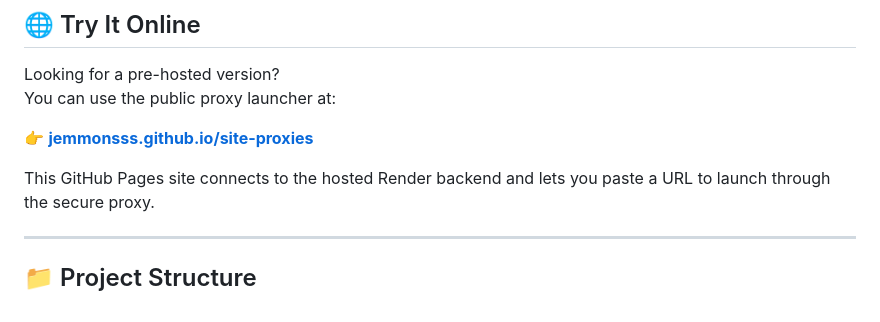
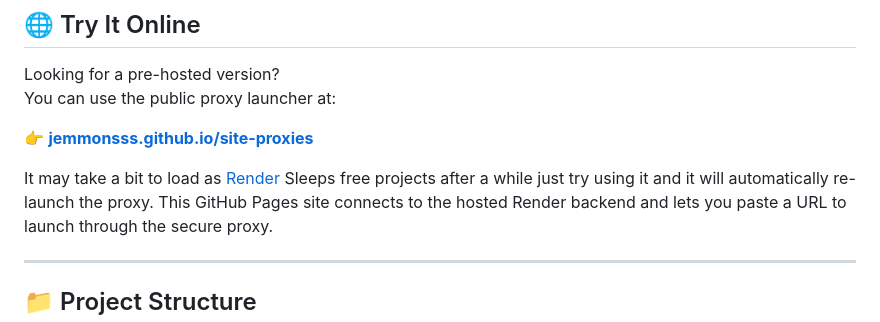
Before and after one commit to jemmonsss/site-proxies, a Markdown page: README.md, the part around the change. GitHub-like rendering.

```diff
--- a/README.md
+++ b/README.md
@@ -21,6 +21,7 @@ You can use the public proxy launcher at:
 
 👉 **[jemmonsss.github.io/site-proxies](https://jemmonsss.github.io/site-proxies/)**
 
+It may take a bit to load as [Render](https://render.com) Sleeps free projects after a while just try using it and it will automatically re-launch the proxy.
 This GitHub Pages site connects to the hosted Render backend and lets you paste a URL to launch through the secure proxy.
 
 ---
```
